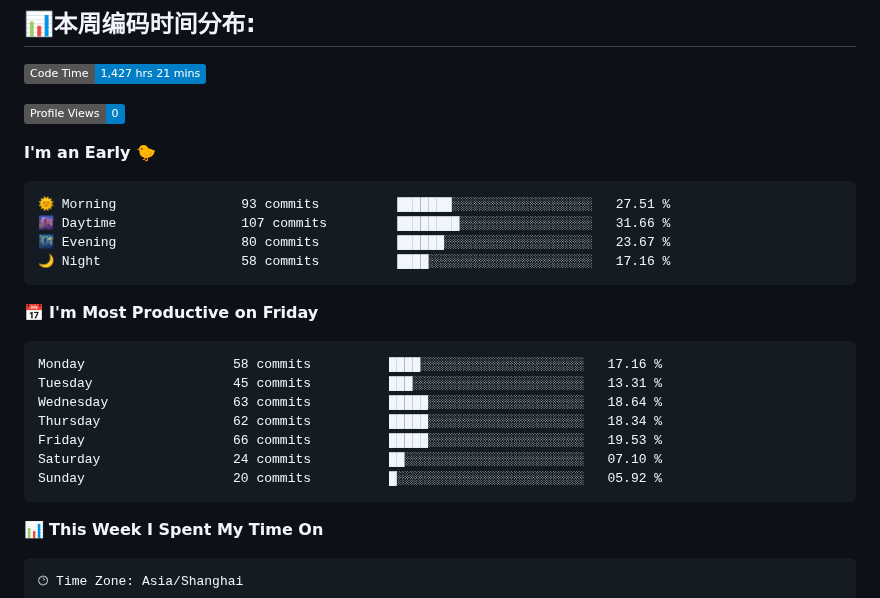
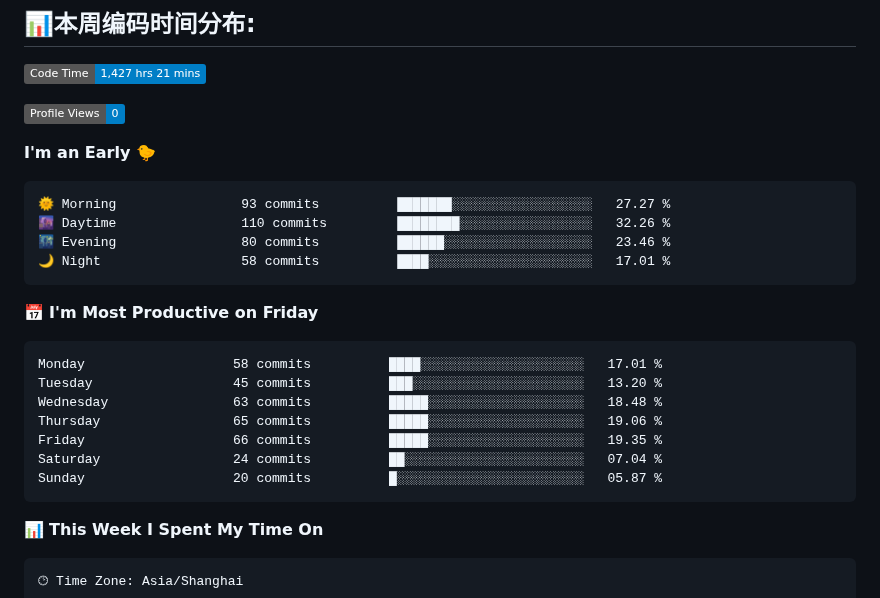
Before and after one commit to BerlinWong/BerlinWong, a Markdown page: README.md, the part around one of its changes. Drawn GitHub-style; badges without logos.

Commit message:
Updated with Dev Metrics

````diff
--- a/README.md
+++ b/README.md
@@ -55,21 +55,21 @@
 **I'm an Early 🐤**
 
 ```text
-🌞 Morning                93 commits          ███████░░░░░░░░░░░░░░░░░░   27.51 %
-🌆 Daytime                107 commits         ████████░░░░░░░░░░░░░░░░░   31.66 %
-🌃 Evening                80 commits          ██████░░░░░░░░░░░░░░░░░░░   23.67 %
-🌙 Night                  58 commits          ████░░░░░░░░░░░░░░░░░░░░░   17.16 %
+🌞 Morning                93 commits          ███████░░░░░░░░░░░░░░░░░░   27.27 %
+🌆 Daytime                110 commits         ████████░░░░░░░░░░░░░░░░░   32.26 %
+🌃 Evening                80 commits          ██████░░░░░░░░░░░░░░░░░░░   23.46 %
+🌙 Night                  58 commits          ████░░░░░░░░░░░░░░░░░░░░░   17.01 %
 ```
 📅 **I'm Most Productive on Friday**
 
 ```text
-Monday                   58 commits          ████░░░░░░░░░░░░░░░░░░░░░   17.16 %
-Tuesday                  45 commits          ███░░░░░░░░░░░░░░░░░░░░░░   13.31 %
-Wednesday                63 commits          █████░░░░░░░░░░░░░░░░░░░░   18.64 %
-Thursday                 62 commits          █████░░░░░░░░░░░░░░░░░░░░   18.34 %
-Friday                   66 commits          █████░░░░░░░░░░░░░░░░░░░░   19.53 %
-Saturday                 24 commits          ██░░░░░░░░░░░░░░░░░░░░░░░   07.10 %
-Sunday                   20 commits          █░░░░░░░░░░░░░░░░░░░░░░░░   05.92 %
+Monday                   58 commits          ████░░░░░░░░░░░░░░░░░░░░░   17.01 %
+Tuesday                  45 commits          ███░░░░░░░░░░░░░░░░░░░░░░   13.20 %
+Wednesday                63 commits          █████░░░░░░░░░░░░░░░░░░░░   18.48 %
+Thursday                 65 commits          █████░░░░░░░░░░░░░░░░░░░░   19.06 %
+Friday                   66 commits          █████░░░░░░░░░░░░░░░░░░░░   19.35 %
+Saturday                 24 commits          ██░░░░░░░░░░░░░░░░░░░░░░░   07.04 %
+Sunday                   20 commits          █░░░░░░░░░░░░░░░░░░░░░░░░   05.87 %
 ```
 
 
````
Also changed, not shown: other parts of README.md (+1 -1 lines), assets/bar_graph.png.
